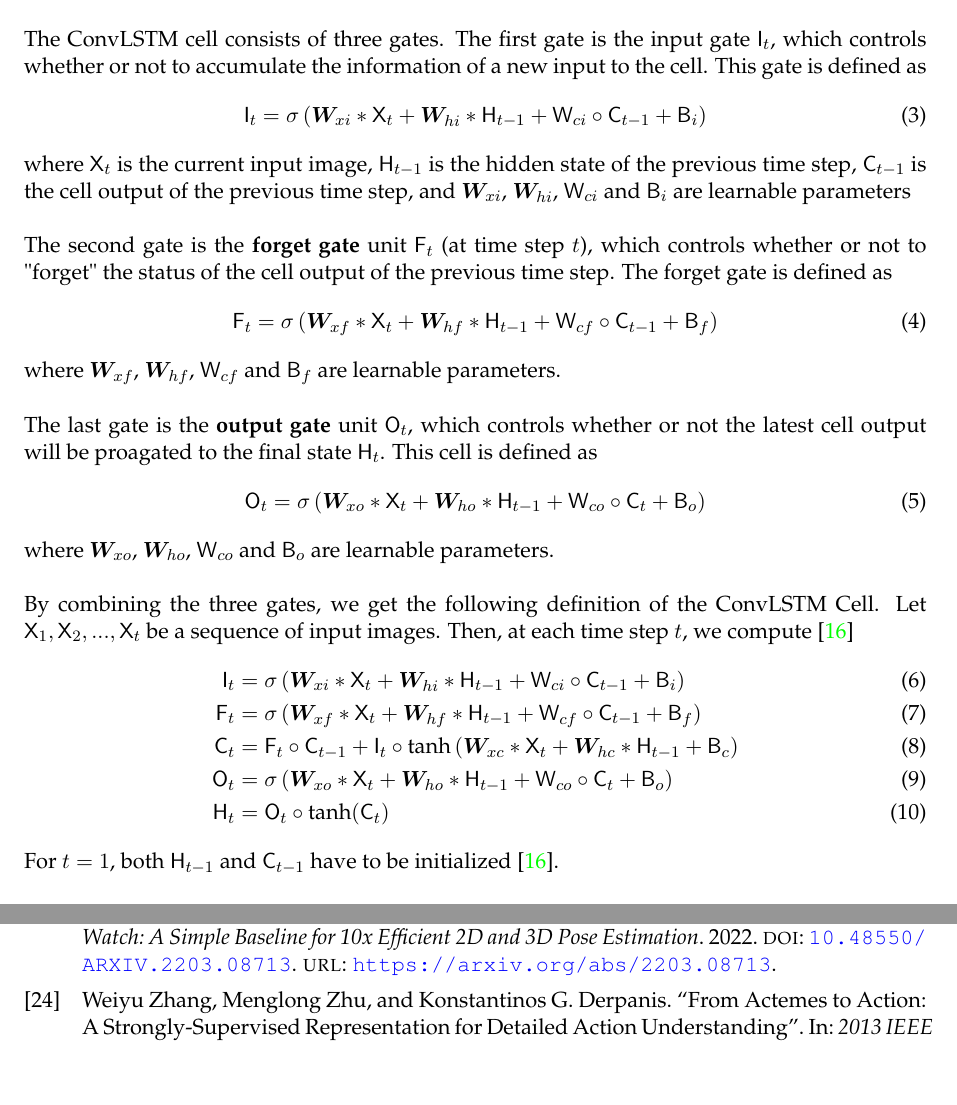
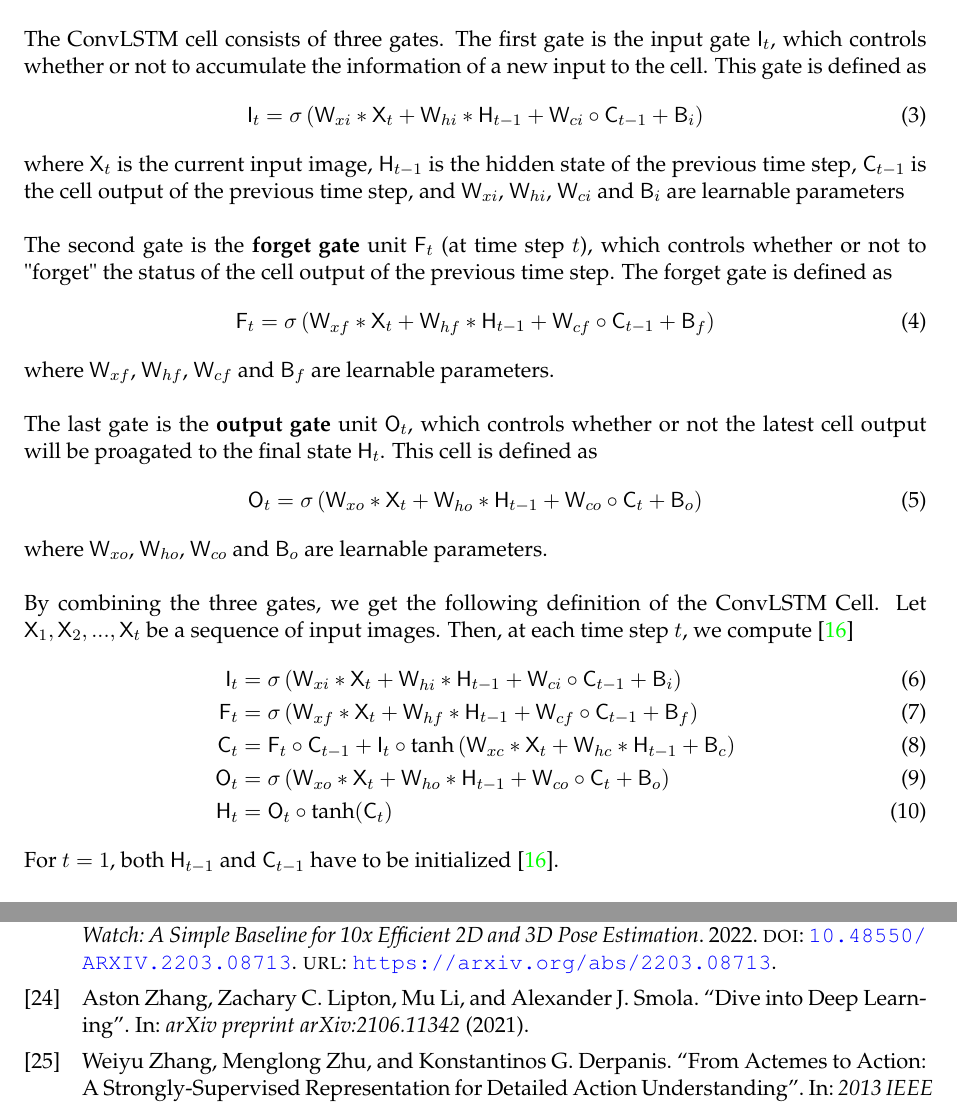
Before and after one commit to AndreOskarAndersen/master_thesis, a LaTeX document (report/main.tex, which reads report/bibliography.bib, report/theory.tex): two parts of pages 10 and 18 of 18 before the commit and two parts of pages 10 and 20 of 20 after it, joined at a grey line, cut so that both start at the same text, the shorter picture padded with empty space. Compiled offline with pdfLaTeX.

```diff
--- a/report/bibliography.bib
+++ b/report/bibliography.bib
@@ -374,3 +374,10 @@
   archivePrefix={arXiv},
   primaryClass={cs.CV}
 }
+
+@article{d2l,
+  title={Dive into Deep Learning},
+  author={Zhang, Aston and Lipton, Zachary C. and Li, Mu and Smola, Alexander J.},
+  journal={arXiv preprint arXiv:2106.11342},
+  year={2021}
+}
--- a/report/theory.tex
+++ b/report/theory.tex
@@ -55,32 +55,32 @@
 \\
 The ConvLSTM cell consists of three gates. The first gate is the input gate $\mathsf{I}_t$, which controls whether or not to accumulate the information of a new input to the cell. This gate is defined as
 \begin{equation}
-    \mathsf{I}_t = \sigma \left( \bm{W}_{xi} * \mathsf{X}_t + \bm{W}_{hi} * \mathsf{H}_{t - 1} + \mathsf{W}_{ci} \circ \mathsf{C}_{t - 1} + \mathsf{B}_i \right)
+    \mathsf{I}_t = \sigma \left( \mathsf{W}_{xi} * \mathsf{X}_t + \mathsf{W}_{hi} * \mathsf{H}_{t - 1} + \mathsf{W}_{ci} \circ \mathsf{C}_{t - 1} + \mathsf{B}_i \right)
 \end{equation}
-where $\mathsf{X}_t$ is the current input image, $\mathsf{H}_{t - 1}$ is the hidden state of the previous time step, $\mathsf{C}_{t - 1}$ is the cell output of the previous time step, and $\bm{W}_{xi}$, $\bm{W}_{hi}$, $\mathsf{W}_{ci}$ and $\mathsf{B}_i$ are learnable parameters
+where $\mathsf{X}_t$ is the current input image, $\mathsf{H}_{t - 1}$ is the hidden state of the previous time step, $\mathsf{C}_{t - 1}$ is the cell output of the previous time step, and $\mathsf{W}_{xi}$, $\mathsf{W}_{hi}$, $\mathsf{W}_{ci}$ and $\mathsf{B}_i$ are learnable parameters
 \\
 \\
 The second gate is the \textbf{forget gate} unit $\mathsf{F}_t$ (at time step $t$), which controls whether or not to "forget" the status of the cell output of the previous time step. The forget gate is defined as
 \begin{equation}
-    \mathsf{F}_t = \sigma \left( \bm{W}_{xf} * \mathsf{X}_t + \bm{W}_{hf} * \mathsf{H}_{t - 1} + \mathsf{W}_{cf} \circ \mathsf{C}_{t - 1} + \mathsf{B}_f \right)
+    \mathsf{F}_t = \sigma \left( \mathsf{W}_{xf} * \mathsf{X}_t + \mathsf{W}_{hf} * \mathsf{H}_{t - 1} + \mathsf{W}_{cf} \circ \mathsf{C}_{t - 1} + \mathsf{B}_f \right)
 \end{equation}
-where $\bm{W}_{xf}$, $\bm{W}_{hf}$, $\mathsf{W}_{cf}$ and $\mathsf{B}_f$ are learnable parameters.
+where $\mathsf{W}_{xf}$, $\mathsf{W}_{hf}$, $\mathsf{W}_{cf}$ and $\mathsf{B}_f$ are learnable parameters.
 \\
 \\
 The last gate is the \textbf{output gate} unit $\mathsf{O}_t$, which controls whether or not the latest cell output will be proagated to the final state $\mathsf{H}_t$. This cell is defined as
 \begin{equation}
-    \mathsf{O}_t = \sigma \left( \bm{W}_{xo} * \mathsf{X}_t + \bm{W}_{ho} * \mathsf{H}_{t - 1} + \mathsf{W}_{co} \circ \mathsf{C}_t + \mathsf{B}_o \right)
+    \mathsf{O}_t = \sigma \left( \mathsf{W}_{xo} * \mathsf{X}_t + \mathsf{W}_{ho} * \mathsf{H}_{t - 1} + \mathsf{W}_{co} \circ \mathsf{C}_t + \mathsf{B}_o \right)
 \end{equation}
-where $\bm{W}_{xo}$, $\bm{W}_{ho}$, $\mathsf{W}_{co}$ and $\mathsf{B}_o$ are learnable parameters.
+where $\mathsf{W}_{xo}$, $\mathsf{W}_{ho}$, $\mathsf{W}_{co}$ and $\mathsf{B}_o$ are learnable parameters.
 \\
 \\
 By combining the three gates, we get the following definition of the ConvLSTM Cell.
 Let $\mathsf{X}_1, \mathsf{X}_2, ..., \mathsf{X}_t$ be a sequence of input images. Then, at each time step $t$, we compute \cite{conv_lstm}
 \begin{align}
-    \mathsf{I}_t &= \sigma \left( \bm{W}_{xi} * \mathsf{X}_t + \bm{W}_{hi} * \mathsf{H}_{t - 1} + \mathsf{W}_{ci} \circ \mathsf{C}_{t - 1} + \mathsf{B}_i \right) \\
-    \mathsf{F}_t &= \sigma \left( \bm{W}_{xf} * \mathsf{X}_t + \bm{W}_{hf} * \mathsf{H}_{t - 1} + \mathsf{W}_{cf} \circ \mathsf{C}_{t - 1} + \mathsf{B}_f \right) \\
-    \mathsf{C}_t &= \mathsf{F}_t \circ \mathsf{C}_{t - 1} + \mathsf{I}_t \circ \text{tanh} \left( \bm{W}_{xc} * \mathsf{X}_t + \bm{W}_{hc} * \mathsf{H}_{t - 1} + \mathsf{B}_c \right) \\
-    \mathsf{O}_t &= \sigma \left( \bm{W}_{xo} * \mathsf{X}_t + \bm{W}_{ho} * \mathsf{H}_{t - 1} + \mathsf{W}_{co} \circ \mathsf{C}_t + \mathsf{B}_o \right) \\
+    \mathsf{I}_t &= \sigma \left( \mathsf{W}_{xi} * \mathsf{X}_t + \mathsf{W}_{hi} * \mathsf{H}_{t - 1} + \mathsf{W}_{ci} \circ \mathsf{C}_{t - 1} + \mathsf{B}_i \right) \\
+    \mathsf{F}_t &= \sigma \left( \mathsf{W}_{xf} * \mathsf{X}_t + \mathsf{W}_{hf} * \mathsf{H}_{t - 1} + \mathsf{W}_{cf} \circ \mathsf{C}_{t - 1} + \mathsf{B}_f \right) \\
+    \mathsf{C}_t &= \mathsf{F}_t \circ \mathsf{C}_{t - 1} + \mathsf{I}_t \circ \text{tanh} \left( \mathsf{W}_{xc} * \mathsf{X}_t + \mathsf{W}_{hc} * \mathsf{H}_{t - 1} + \mathsf{B}_c \right) \\
+    \mathsf{O}_t &= \sigma \left( \mathsf{W}_{xo} * \mathsf{X}_t + \mathsf{W}_{ho} * \mathsf{H}_{t - 1} + \mathsf{W}_{co} \circ \mathsf{C}_t + \mathsf{B}_o \right) \\
     \mathsf{H}_t &= \mathsf{O}_t \circ \text{tanh}(\mathsf{C}_t)
 \end{align}
 For $t = 1$, both $\mathsf{H}_{t - 1}$ and $\mathsf{C}_{t - 1}$ have to be initialized \cite{conv_lstm}.
```
Also changed, not shown: report/entities/transformer.PNG (added), report/theory.pdf, report/theory.tex (28 more changed lines).
